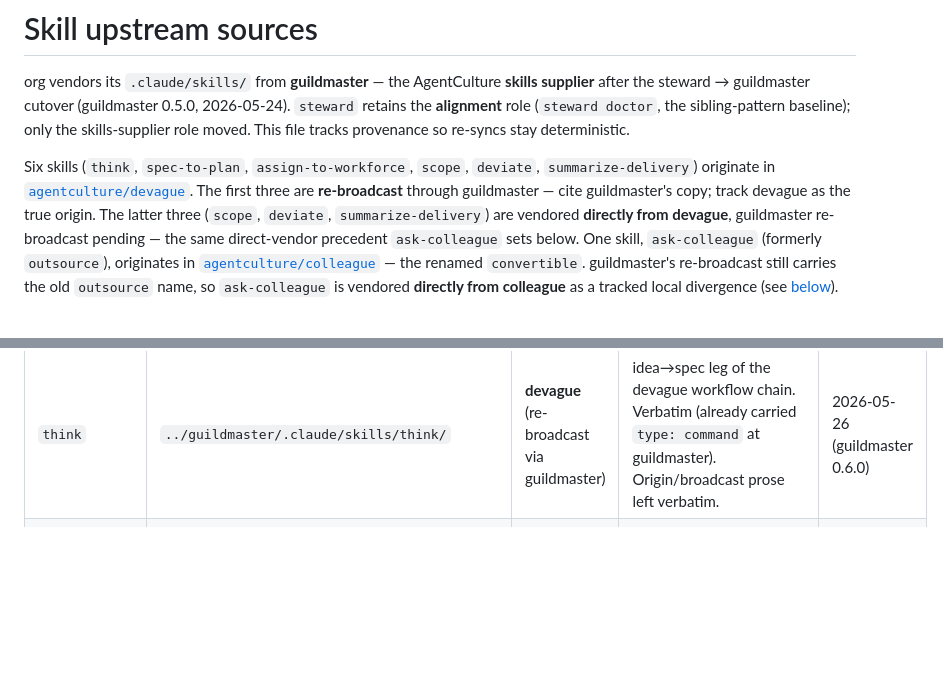
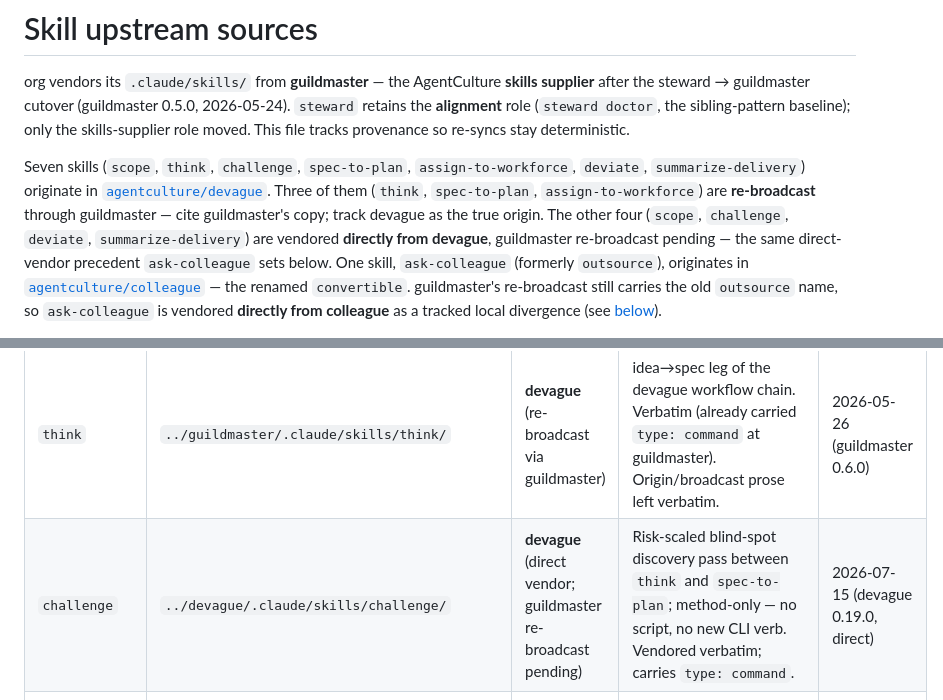
Before and after one commit to agentculture/org, a Markdown page: docs/skill-sources.md, 2 parts joined by grey strips. GitHub-like rendering; blank space fills up the shorter version.

Commit message:
task t1: vendor /challenge skill from devague 0.19.0 + ledger row
Co-Authored-By: Claude Fable 5 <noreply@anthropic.com>

```diff
--- a/docs/skill-sources.md
+++ b/docs/skill-sources.md
@@ -6,11 +6,12 @@ AgentCulture **skills supplier** after the steward → guildmaster cutover
 (`steward doctor`, the sibling-pattern baseline); only the skills-supplier role
 moved. This file tracks provenance so re-syncs stay deterministic.
 
-Six skills (`think`, `spec-to-plan`, `assign-to-workforce`, `scope`, `deviate`,
-`summarize-delivery`) originate in
-[`agentculture/devague`](https://github.com/agentculture/devague). The first
-three are **re-broadcast** through guildmaster — cite guildmaster's copy; track
-devague as the true origin. The latter three (`scope`, `deviate`,
+Seven skills (`scope`, `think`, `challenge`, `spec-to-plan`,
+`assign-to-workforce`, `deviate`, `summarize-delivery`) originate in
+[`agentculture/devague`](https://github.com/agentculture/devague). Three of
+them (`think`, `spec-to-plan`, `assign-to-workforce`) are **re-broadcast**
+through guildmaster — cite guildmaster's copy; track devague as the true
+origin. The other four (`scope`, `challenge`, `deviate`,
 `summarize-delivery`) are vendored **directly from devague**, guildmaster
 re-broadcast pending — the same direct-vendor precedent `ask-colleague` sets
 below. One skill, `ask-colleague` (formerly `outsource`), originates in
@@ -35,6 +36,7 @@ is load-bearing, even where guildmaster's upstream copy omits it.
 | `sonarclaude` | `../guildmaster/.claude/skills/sonarclaude/` | guildmaster | SonarCloud API queries (`scripts/sonar.sh`). Verbatim except added `type: command`. | 2026-05-26 (guildmaster 0.6.0) |
 | `scope` | `../devague/.claude/skills/scope/` | **devague** (direct vendor; guildmaster re-broadcast pending) | Pre-frame idea→scope exploration leg of the devague workflow chain, ahead of `think`. Vendored verbatim; carries `type: command`. | 2026-07-15 (devague 0.18.0, direct) |
 | `think` | `../guildmaster/.claude/skills/think/` | **devague** (re-broadcast via guildmaster) | idea→spec leg of the devague workflow chain. Verbatim (already carried `type: command` at guildmaster). Origin/broadcast prose left verbatim. | 2026-05-26 (guildmaster 0.6.0) |
+| `challenge` | `../devague/.claude/skills/challenge/` | **devague** (direct vendor; guildmaster re-broadcast pending) | Risk-scaled blind-spot discovery pass between `think` and `spec-to-plan`; method-only — no script, no new CLI verb. Vendored verbatim; carries `type: command`. | 2026-07-15 (devague 0.19.0, direct) |
 | `spec-to-plan` | `../guildmaster/.claude/skills/spec-to-plan/` | **devague** (re-broadcast via guildmaster) | spec→plan leg of the devague workflow chain. Verbatim (already carried `type: command`). | 2026-05-26 (guildmaster 0.6.0) |
 | `assign-to-workforce` | `../guildmaster/.claude/skills/assign-to-workforce/` | **devague** (re-broadcast via guildmaster) | plan→parallel-implementation leg of the devague workflow chain. Verbatim (already carried `type: command`). | 2026-05-26 (guildmaster 0.6.0) |
 | `deviate` | `../devague/.claude/skills/deviate/` | **devague** (direct vendor; guildmaster re-broadcast pending) | Execution-time approved-departure ledger; drives `devague deviate`. Vendored verbatim; carries `type: command`. | 2026-07-15 (devague 0.18.0, direct) |
```
Also changed, not shown: 1 other file.
